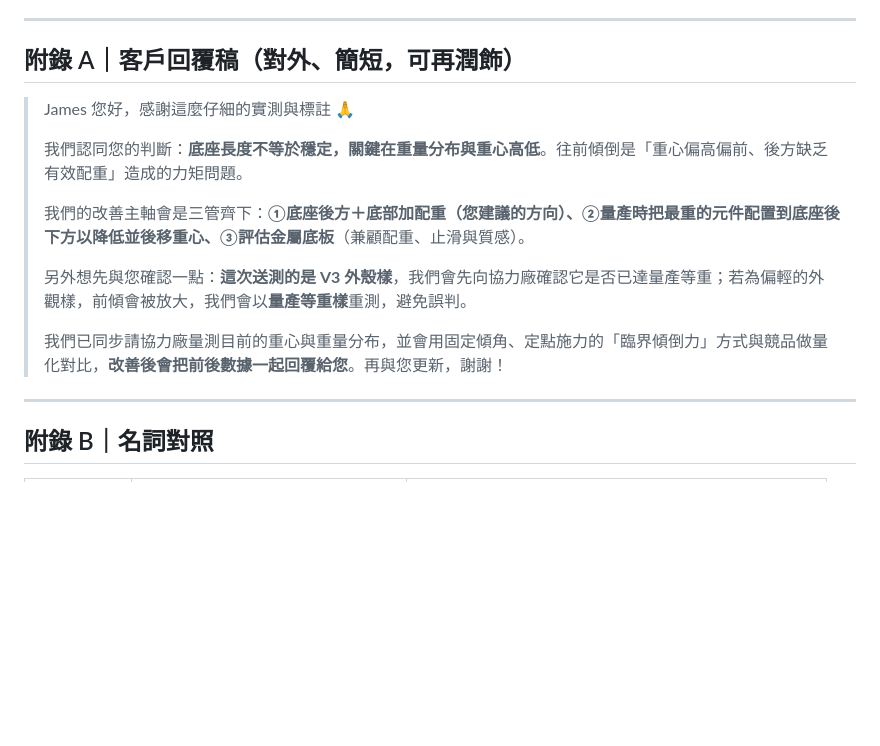
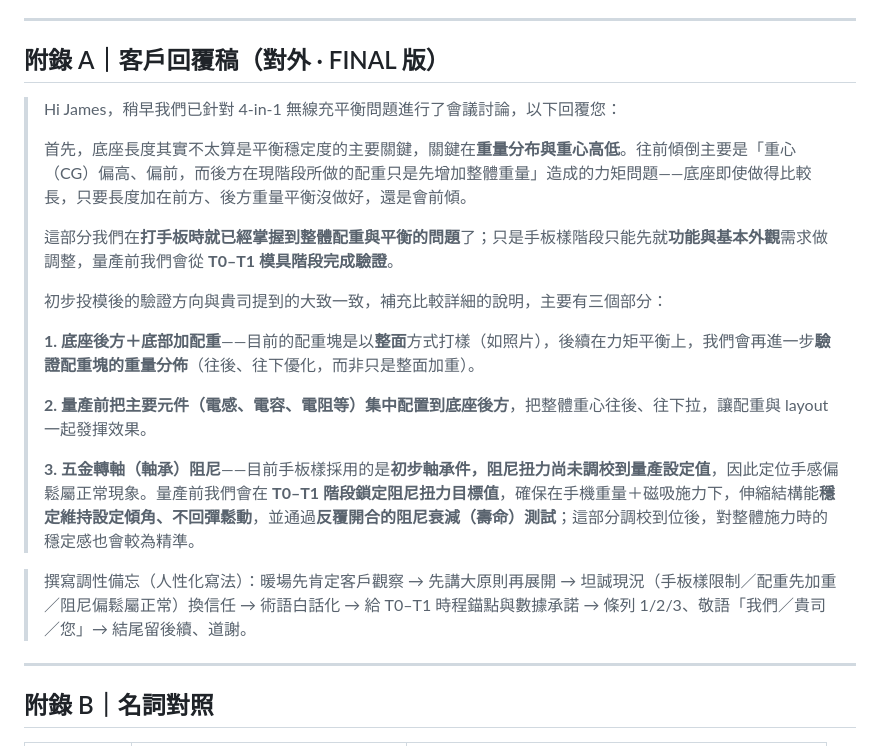
Before and after one commit to Lycander168/FrankAie-hub, a Markdown page: projects/pqi-4in1-charger-v3/修改對策-傾倒穩定性.md, the part around the change. Rendered like a GitHub page; blank space fills up the shorter version.

Commit message:
docs(pqi-charger): 更新客戶回覆稿為 FINAL 版（T0-T1 驗證、配重整面打樣、軸承阻尼三點）
- 附錄 A 換成會議定案的對外 final 回覆稿
- 補三點驗證方向：整面配重塊重量分佈、主要元件後移、五金轉軸阻尼扭力
- 加註人性化寫法調性備忘，供後續客戶回覆沿用

Co-Authored-By: Claude Opus 4.8 <noreply@anthropic.com>
Claude-Session: https://claude.ai/code/session_01N2nDbr7mQxPvuDA7sjpeYc

```diff
--- a/projects/pqi-4in1-charger-v3/修改對策-傾倒穩定性.md
+++ b/projects/pqi-4in1-charger-v3/修改對策-傾倒穩定性.md
@@ -158,17 +158,23 @@ V3 外殼樣「比競品更容易往前傾倒」的根因，**不是底座不夠
 
 ---
 
-## 附錄 A｜客戶回覆稿（對外、簡短，可再潤飾）
+## 附錄 A｜客戶回覆稿（對外 · FINAL 版）
 
-> James 您好，感謝這麼仔細的實測與標註 🙏
+> Hi James，稍早我們已針對 4-in-1 無線充平衡問題進行了會議討論，以下回覆您：
 >
-> 我們認同您的判斷：**底座長度不等於穩定，關鍵在重量分布與重心高低**。往前傾倒是「重心偏高偏前、後方缺乏有效配重」造成的力矩問題。
+> 首先，底座長度其實不太算是平衡穩定度的主要關鍵，關鍵在**重量分布與重心高低**。往前傾倒主要是「重心（CG）偏高、偏前，而後方在現階段所做的配重只是先增加整體重量」造成的力矩問題——底座即使做得比較長，只要長度加在前方、後方重量平衡沒做好，還是會前傾。
 >
-> 我們的改善主軸會是三管齊下：**①底座後方＋底部加配重（您建議的方向）、②量產時把最重的元件配置到底座後下方以降低並後移重心、③評估金屬底板**（兼顧配重、止滑與質感）。
+> 這部分我們在**打手板時就已經掌握到整體配重與平衡的問題**了；只是手板樣階段只能先就**功能與基本外觀**需求做調整，量產前我們會從 **T0–T1 模具階段完成驗證**。
 >
-> 另外想先與您確認一點：**這次送測的是 V3 外殼樣**，我們會先向協力廠確認它是否已達量產等重；若為偏輕的外觀樣，前傾會被放大，我們會以**量產等重樣**重測，避免誤判。
+> 初步投模後的驗證方向與貴司提到的大致一致，補充比較詳細的說明，主要有三個部分：
 >
-> 我們已同步請協力廠量測目前的重心與重量分布，並會用固定傾角、定點施力的「臨界傾倒力」方式與競品做量化對比，**改善後會把前後數據一起回覆給您**。再與您更新，謝謝！
+> **1. 底座後方＋底部加配重**——目前的配重塊是以**整面**方式打樣（如照片），後續在力矩平衡上，我們會再進一步**驗證配重塊的重量分佈**（往後、往下優化，而非只是整面加重）。
+>
+> **2. 量產前把主要元件（電感、電容、電阻等）集中配置到底座後方**，把整體重心往後、往下拉，讓配重與 layout 一起發揮效果。
+>
+> **3. 五金轉軸（軸承）阻尼**——目前手板樣採用的是**初步軸承件，阻尼扭力尚未調校到量產設定值**，因此定位手感偏鬆屬正常現象。量產前我們會在 **T0–T1 階段鎖定阻尼扭力目標值**，確保在手機重量＋磁吸施力下，伸縮結構能**穩定維持設定傾角、不回彈鬆動**，並通過**反覆開合的阻尼衰減（壽命）測試**；這部分調校到位後，對整體施力時的穩定感也會較為精準。
+
+> 撰寫調性備忘（人性化寫法）：暖場先肯定客戶觀察 → 先講大原則再展開 → 坦誠現況（手板樣限制／配重先加重／阻尼偏鬆屬正常）換信任 → 術語白話化 → 給 T0–T1 時程錨點與數據承諾 → 條列 1/2/3、敬語「我們／貴司／您」→ 結尾留後續、道謝。
 
 ---
 
```
